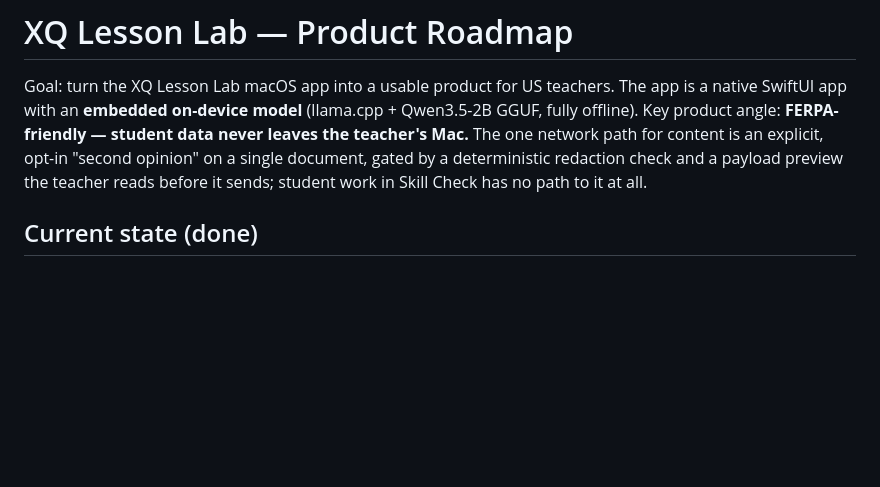
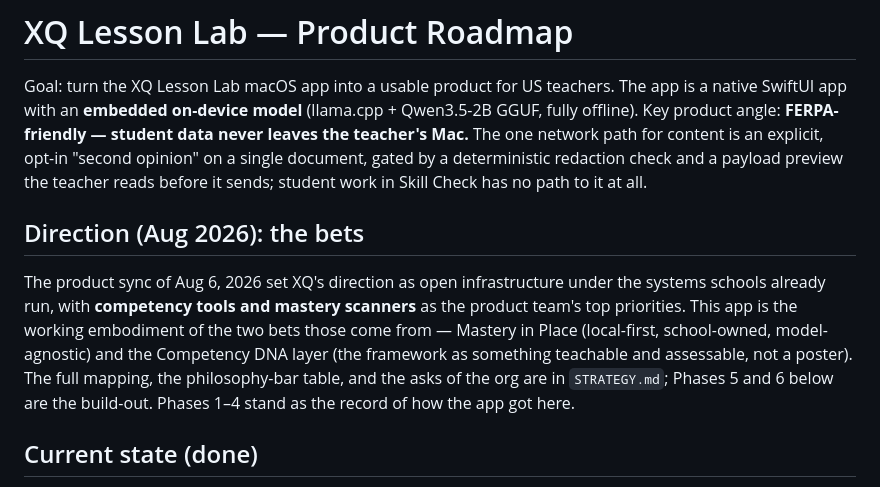
Before and after one commit to xq-labs/xq-lesson-lab, a Markdown page: TeacherWorkspace/ROADMAP.md, the part around one of its changes. Drawn GitHub-style; blank space fills up the shorter version.

```diff
--- a/TeacherWorkspace/ROADMAP.md
+++ b/TeacherWorkspace/ROADMAP.md
@@ -7,6 +7,18 @@ data never leaves the teacher's Mac.** The one network path for content is an
 explicit, opt-in "second opinion" on a single document, gated by a deterministic
 redaction check and a payload preview the teacher reads before it sends; student
 work in Skill Check has no path to it at all.
+
+## Direction (Aug 2026): the bets
+
+The product sync of Aug 6, 2026 set XQ's direction as open infrastructure
+under the systems schools already run, with **competency tools and mastery
+scanners** as the product team's top priorities. This app is the working
+embodiment of the two bets those come from — Mastery in Place (local-first,
+school-owned, model-agnostic) and the Competency DNA layer (the framework as
+something teachable and assessable, not a poster). The full mapping, the
+philosophy-bar table, and the asks of the org are in `STRATEGY.md`; Phases 5
+and 6 below are the build-out. Phases 1–4 stand as the record of how the app
+got here.
 
 ## Current state (done)
 
```
Also changed, not shown: other parts of TeacherWorkspace/ROADMAP.md (+76 -0 lines), TeacherWorkspace/CLEANUP.md (added, +168 -0 lines), TeacherWorkspace/STRATEGY.md (added, +167 -0 lines).
